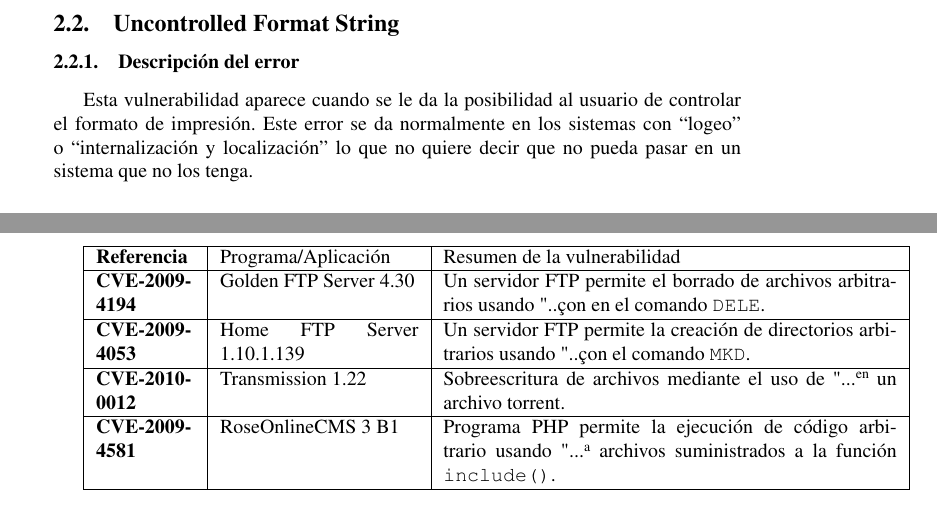
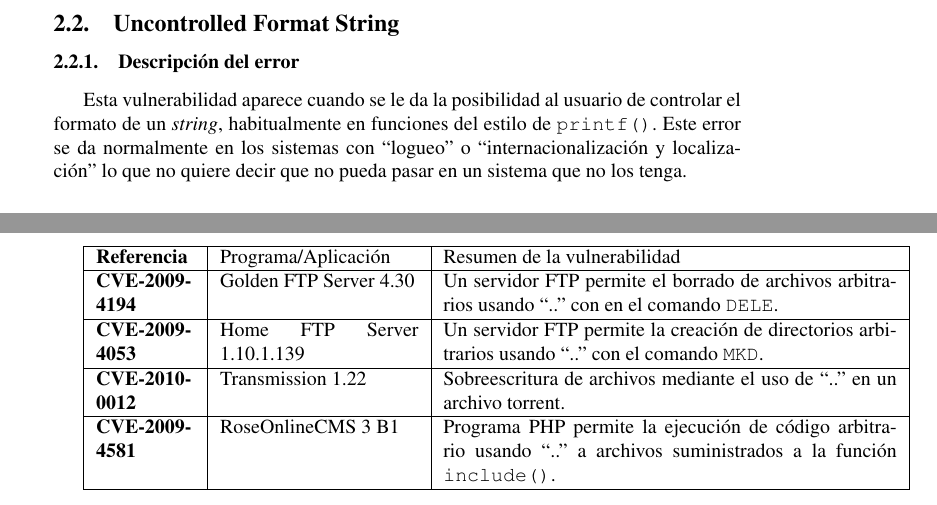
Before and after one commit to Gabrielconesa/cripto-2013-1c, a LaTeX document (TP1/report.tex, which reads TP1/issue134.tex, TP1/issue22.tex): two parts of pages 9 and 15 of 18, joined at a grey line, cut so that both start at the same text. Compiled offline with pdfLaTeX.

Commit message:
A few corrections

```diff
--- a/TP1/issue134.tex
+++ b/TP1/issue134.tex
@@ -2,9 +2,10 @@
 
 \subsubsection{Descripción del error}
 
-Esta vulnerabilidad aparece cuando se le da la posibilidad al usuario de controlar el formato de impresión.
-Este error se da normalmente en los sistemas con ``logeo'' o ``internalización y localización'' lo que no quiere decir que no pueda pasar en un sistema que no los tenga.
-
+Esta vulnerabilidad aparece cuando se le da la posibilidad al usuario de controlar el
+formato de un \textit{string}, habitualmente en funciones del estilo de \texttt{printf()}.
+Este error se da normalmente en los sistemas con ``logueo'' o ``internacionalización y
+localización'' lo que no quiere decir que no pueda pasar en un sistema que no los tenga.
 
 \subsubsection{Detalles técnicos del error}
 \begin{tabular}[\baselineskip]{|l|p{7cm}|}
--- a/TP1/issue22.tex
+++ b/TP1/issue22.tex
@@ -88,12 +88,13 @@ Si se resuelve el \textit{path} resultante de la entrada del usuario, se puede v
   \hline
   \textbf{Referencia} & Programa/Aplicación & Resumen de la vulnerabilidad \\
   \hline
-  \textbf{CVE-2009-4194} & Golden FTP Server 4.30 & Un servidor FTP permite el borrado de archivos arbitrarios usando ".." con en el comando \texttt{DELE}. \\
+  \textbf{CVE-2009-4194} & Golden FTP Server 4.30 & Un servidor FTP permite el borrado de archivos arbitrarios usando ``..'' con en el comando \texttt{DELE}. \\
   \hline
-  \textbf{CVE-2009-4053} & Home FTP Server 1.10.1.139 & Un servidor FTP permite la creación de directorios arbitrarios usando ".." con el comando \texttt{MKD}.\\
+  \textbf{CVE-2009-4053} & Home FTP Server 1.10.1.139 & Un servidor FTP permite la creación de directorios arbitrarios usando ``..'' con el comando \texttt{MKD}.\\
   \hline
-  \textbf{CVE-2010-0012} & Transmission 1.22 & Sobreescritura de archivos mediante el uso de ".." en un archivo torrent. \\
+  \textbf{CVE-2010-0012} & Transmission 1.22 & Sobreescritura de archivos mediante el
+  uso de ``..'' en un archivo torrent. \\
   \hline
-  \textbf{CVE-2009-4581} & RoseOnlineCMS 3 B1 & Programa PHP permite la ejecución de código arbitrario usando ".." a archivos suministrados a la función \texttt{include()}. \\
+  \textbf{CVE-2009-4581} & RoseOnlineCMS 3 B1 & Programa PHP permite la ejecución de código arbitrario usando ``..'' a archivos suministrados a la función \texttt{include()}. \\
   \hline
 \end{tabular}
```
Also changed, not shown: TP1/issue134.tex (5 more changed lines).
